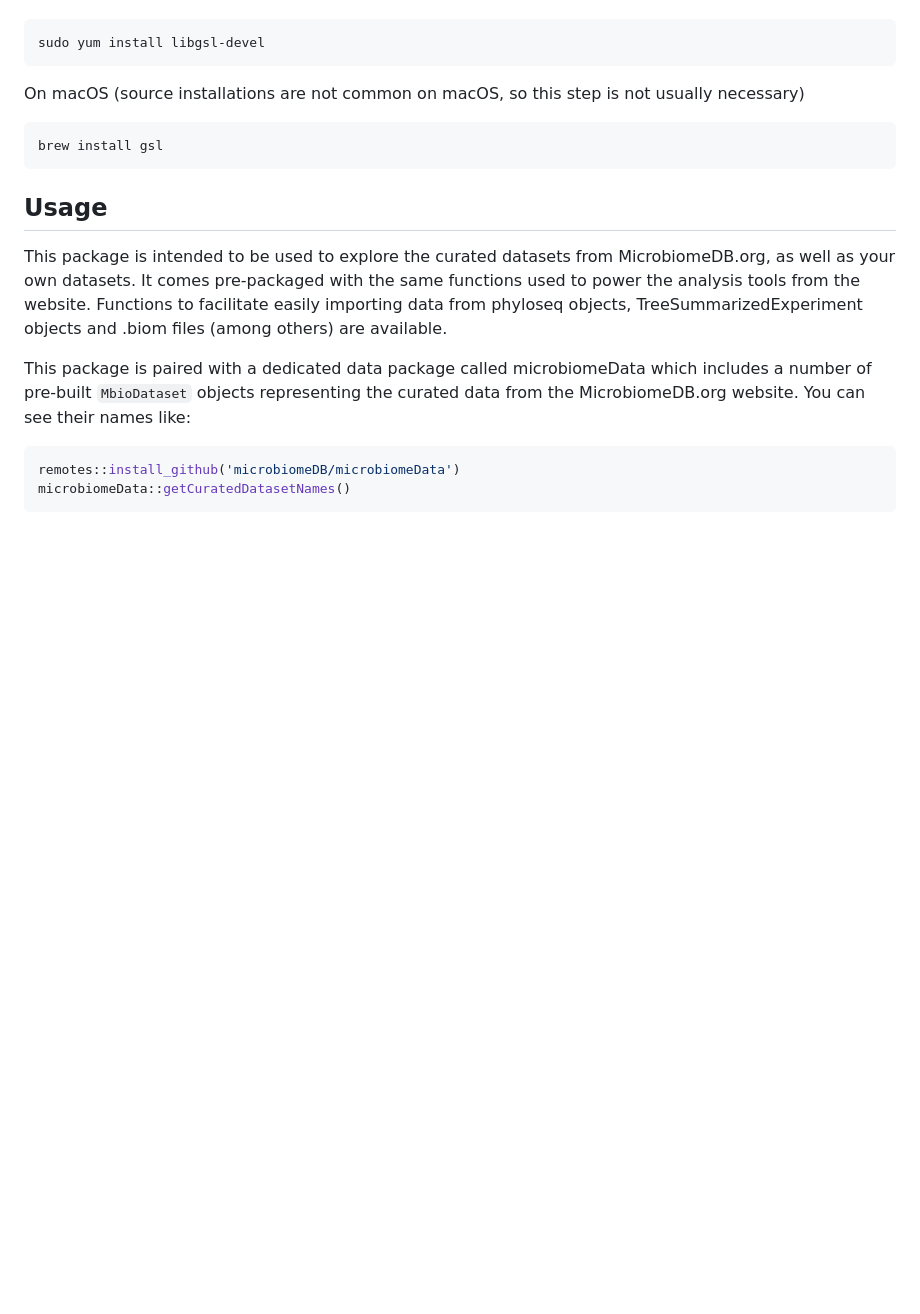
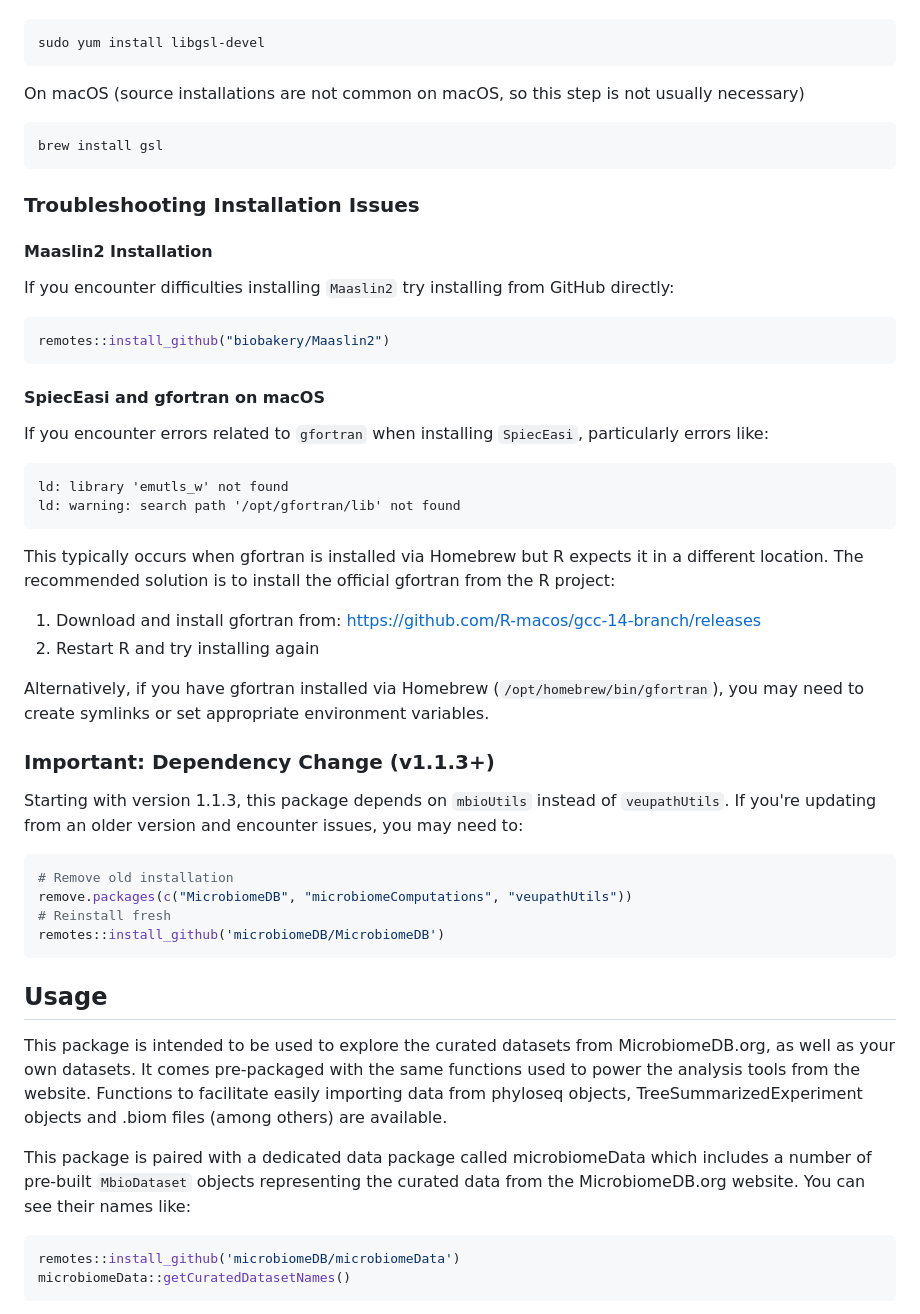
Before and after one commit to microbiomeDB/MicrobiomeDB, a Markdown page: README.md, the part around the change. GitHub-like rendering; blank space fills up the shorter version.

Commit message:
update readme w potential installation issues help

````diff
--- a/README.md
+++ b/README.md
@@ -56,6 +56,43 @@ On macOS (source installations are not common on macOS, so this step is not usua
 brew install gsl
 ```
 
+### Troubleshooting Installation Issues
+
+#### Maaslin2 Installation
+
+If you encounter difficulties installing `Maaslin2` try installing from GitHub directly:
+
+```R
+remotes::install_github("biobakery/Maaslin2")
+```
+
+#### SpiecEasi and gfortran on macOS
+
+If you encounter errors related to `gfortran` when installing `SpiecEasi`, particularly errors like:
+
+```
+ld: library 'emutls_w' not found
+ld: warning: search path '/opt/gfortran/lib' not found
+```
+
+This typically occurs when gfortran is installed via Homebrew but R expects it in a different location. The recommended solution is to install the official gfortran from the R project:
+
+1. Download and install gfortran from: https://github.com/R-macos/gcc-14-branch/releases
+2. Restart R and try installing again
+
+Alternatively, if you have gfortran installed via Homebrew (`/opt/homebrew/bin/gfortran`), you may need to create symlinks or set appropriate environment variables.
+
+### Important: Dependency Change (v1.1.3+)
+
+Starting with version 1.1.3, this package depends on `mbioUtils` instead of `veupathUtils`. If you're updating from an older version and encounter issues, you may need to:
+
+```R
+# Remove old installation
+remove.packages(c("MicrobiomeDB", "microbiomeComputations", "veupathUtils"))
+# Reinstall fresh
+remotes::install_github('microbiomeDB/MicrobiomeDB')
+```
+
 ## Usage
 This package is intended to be used to explore the curated datasets from MicrobiomeDB.org, as well as your own datasets. It comes pre-packaged with the same functions used to power the analysis tools from the website. Functions to facilitate easily importing data from phyloseq objects, TreeSummarizedExperiment objects and .biom files (among others) are available.
 
````
